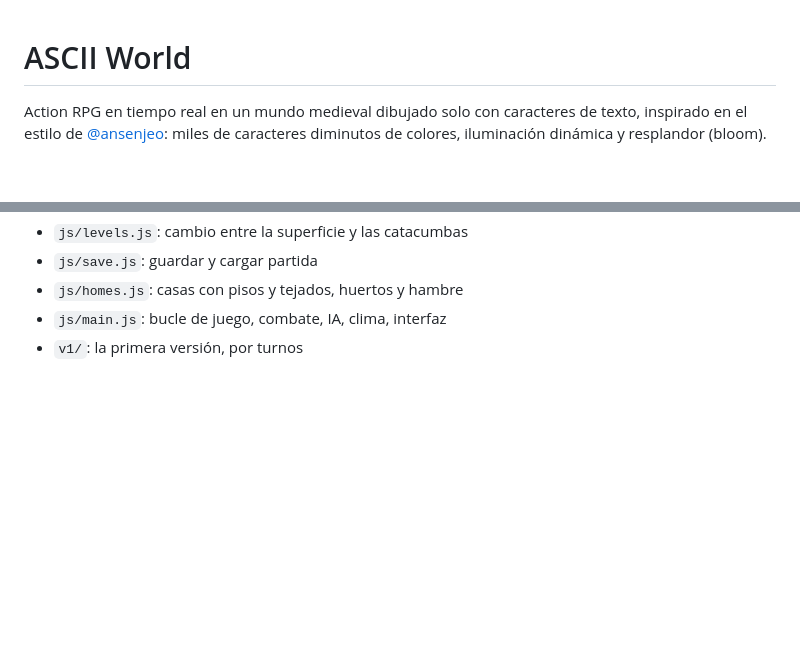
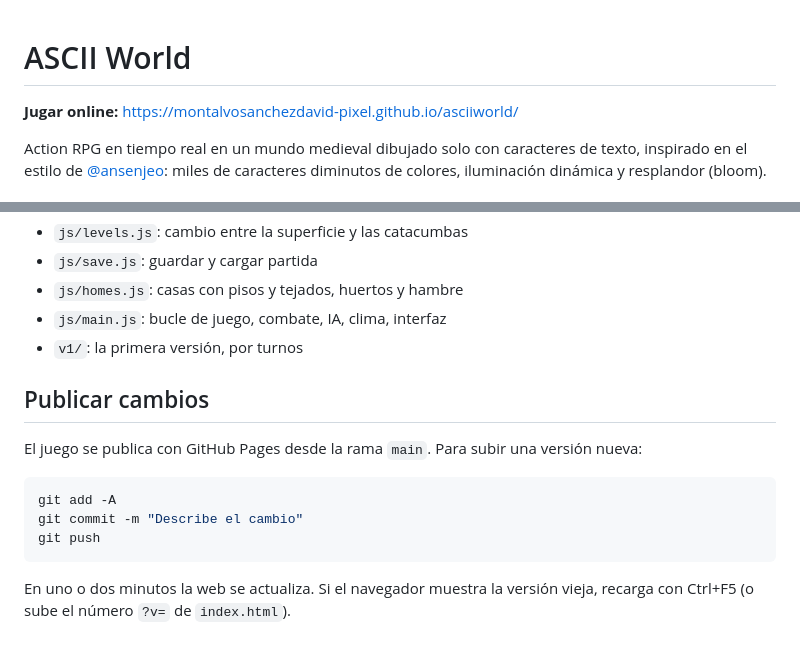
Before and after one commit to montalvosanchezdavid-pixel/asciiworld, a Markdown page: README.md, 2 parts joined by grey strips. Drawn GitHub-style; blank space fills up the shorter version.

Commit message:
README: enlace para jugar online y cómo publicar cambios
Co-Authored-By: Claude Opus 5.5 <noreply@anthropic.com>

````diff
--- a/README.md
+++ b/README.md
@@ -1,4 +1,6 @@
 # ASCII World
+
+**Jugar online:** https://montalvosanchezdavid-pixel.github.io/asciiworld/
 
 Action RPG en tiempo real en un mundo medieval dibujado solo con caracteres de texto, inspirado en el estilo de [@ansenjeo](https://www.instagram.com/ansenjeo/): miles de caracteres diminutos de colores, iluminación dinámica y resplandor (bloom).
 
@@ -141,3 +143,15 @@ Abre http://localhost:8123/?galeria para ver todas las figuras animadas (ESPACIO
 - `js/homes.js`: casas con pisos y tejados, huertos y hambre
 - `js/main.js`: bucle de juego, combate, IA, clima, interfaz
 - `v1/`: la primera versión, por turnos
+
+## Publicar cambios
+
+El juego se publica con GitHub Pages desde la rama `main`. Para subir una versión nueva:
+
+```bash
+git add -A
+git commit -m "Describe el cambio"
+git push
+```
+
+En uno o dos minutos la web se actualiza. Si el navegador muestra la versión vieja, recarga con Ctrl+F5 (o sube el número `?v=` de `index.html`).
````
